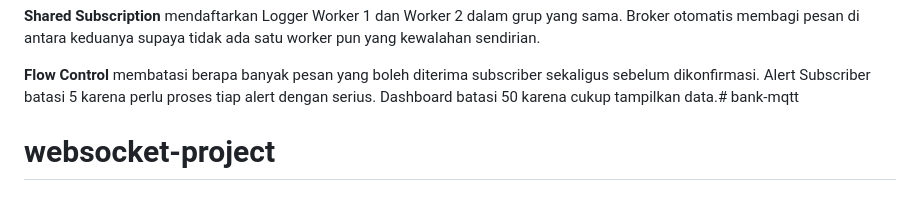
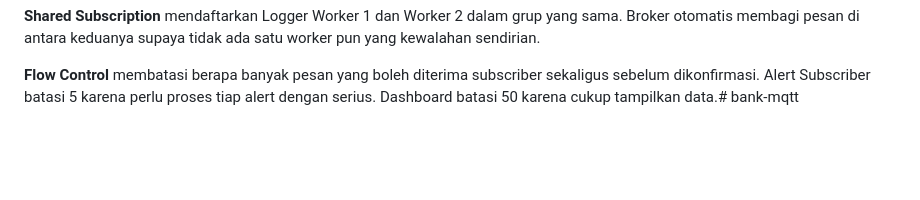
Before and after one commit to matchaavboba/bank-mqtt, a Markdown page: README.md, the part around the change. GitHub-like rendering; blank space fills up the shorter version.

```diff
--- a/README.md
+++ b/README.md
@@ -123,4 +123,3 @@ Fraud Pub.       ─────────────────────
 **Shared Subscription** mendaftarkan Logger Worker 1 dan Worker 2 dalam grup yang sama. Broker otomatis membagi pesan di antara keduanya supaya tidak ada satu worker pun yang kewalahan sendirian.
 
 **Flow Control** membatasi berapa banyak pesan yang boleh diterima subscriber sekaligus sebelum dikonfirmasi. Alert Subscriber batasi 5 karena perlu proses tiap alert dengan serius. Dashboard batasi 50 karena cukup tampilkan data.# bank-mqtt
-# websocket-project
```
